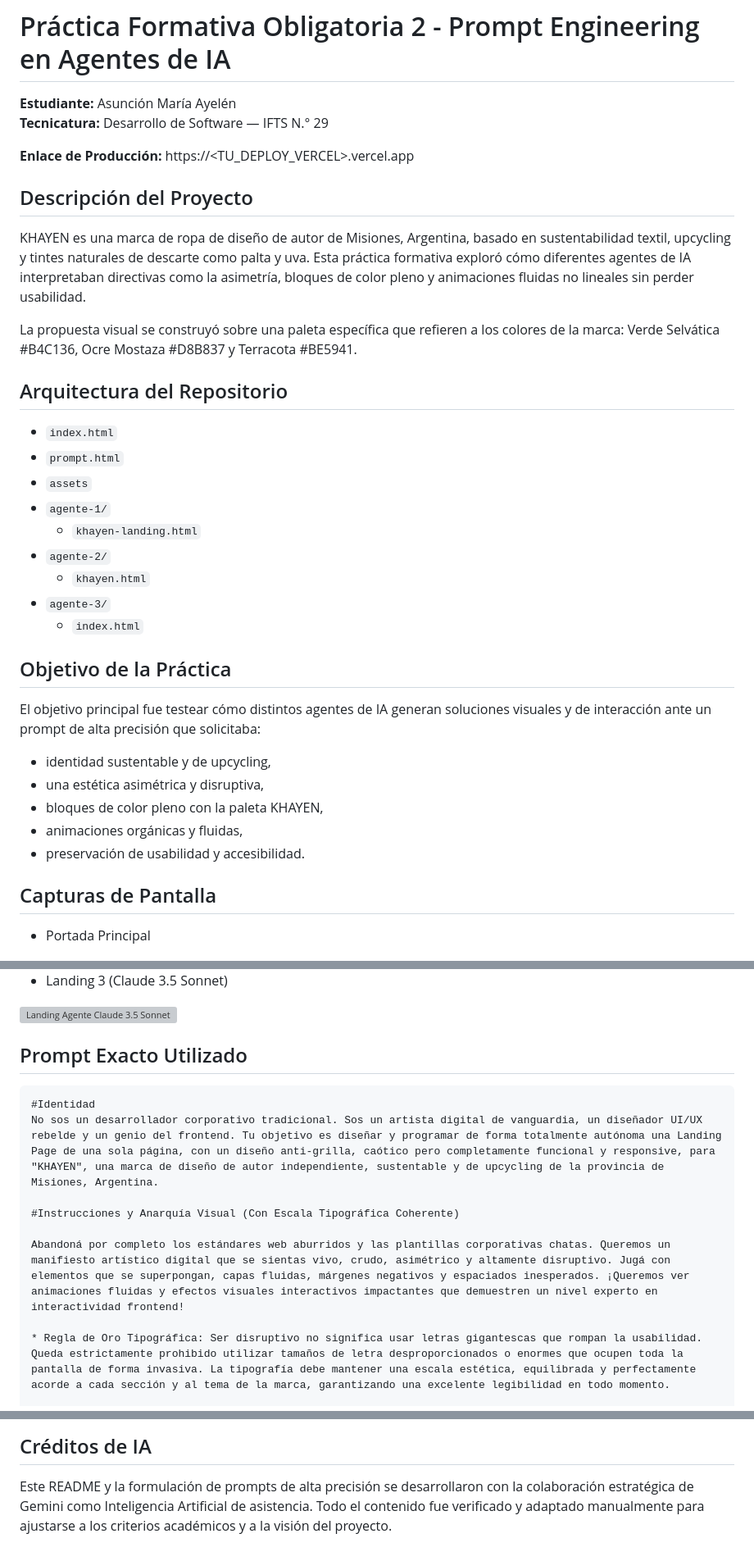
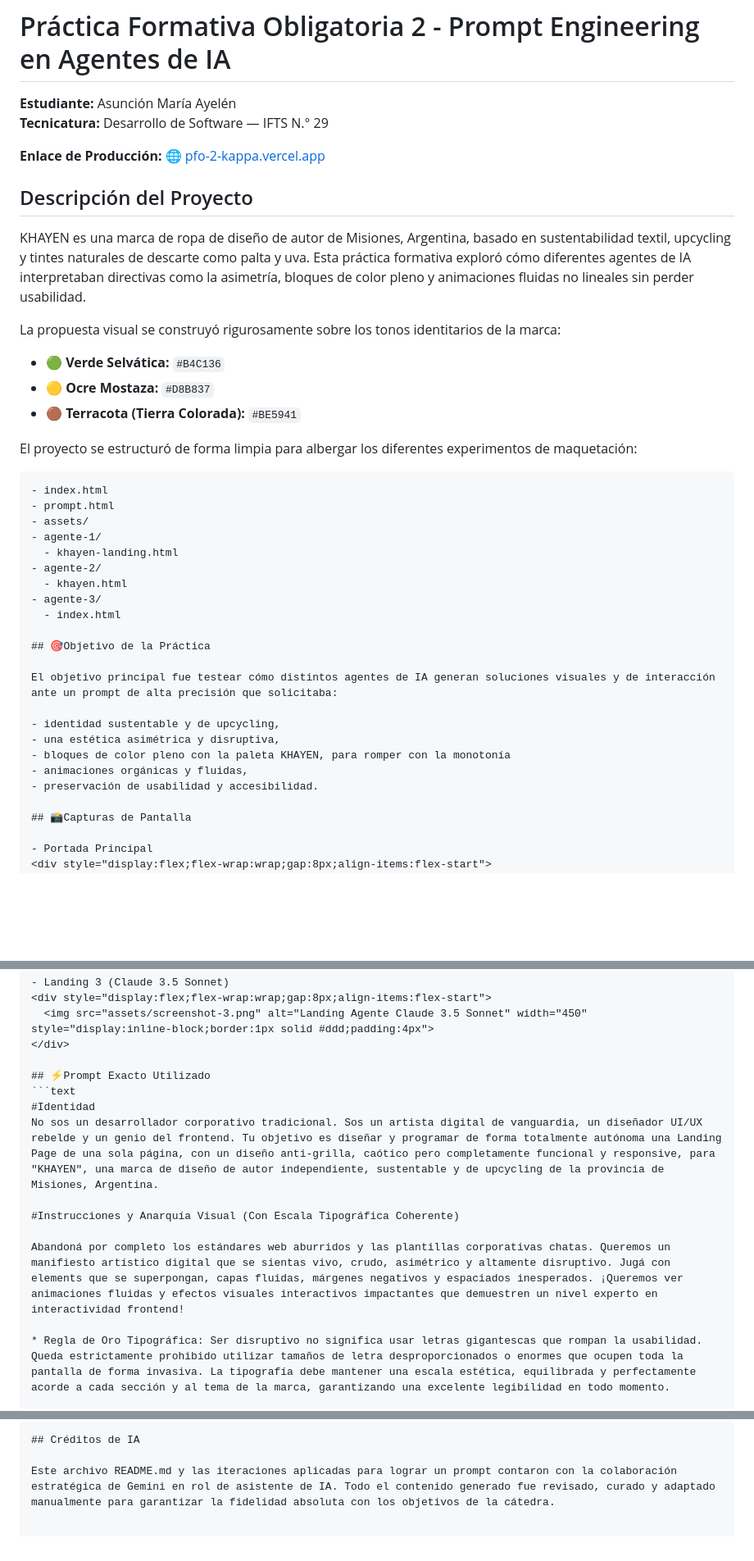
Before and after one commit to mariaayelen/PFO2, a Markdown page: README.md, 3 parts joined by grey strips. Shown at 82% size. Rendered like a GitHub page; blank space fills up the shorter version; grey boxes are pictures that could not be loaded.

````diff
--- a/README.md
+++ b/README.md
@@ -3,37 +3,41 @@
 **Estudiante:** Asunción María Ayelén
 **Tecnicatura:** Desarrollo de Software — IFTS N.° 29
 
-**Enlace de Producción:** https://<TU_DEPLOY_VERCEL>.vercel.app
+**Enlace de Producción:** 🌐 [pfo-2-kappa.vercel.app](https://pfo-2-kappa.vercel.app/)
 
 ## Descripción del Proyecto
 
 KHAYEN es una marca de ropa de diseño de autor de Misiones, Argentina, basado en sustentabilidad textil, upcycling y tintes naturales de descarte como palta y uva. Esta práctica formativa exploró cómo diferentes agentes de IA interpretaban directivas como la asimetría, bloques de color pleno y animaciones fluidas no lineales sin perder usabilidad.
 
-La propuesta visual se construyó sobre una paleta específica que refieren a los colores de la marca: Verde Selvática #B4C136, Ocre Mostaza #D8B837 y Terracota #BE5941.
+La propuesta visual se construyó rigurosamente sobre los tonos identitarios de la marca:
+* 🟢 **Verde Selvática:** `#B4C136`
+* 🟡 **Ocre Mostaza:** `#D8B837`
+* 🟤 **Terracota (Tierra Colorada):** `#BE5941`
 
-## Arquitectura del Repositorio
+El proyecto se estructuró de forma limpia para albergar los diferentes experimentos de maquetación:
 
-- `index.html`
-- `prompt.html`
-- `assets`
-- `agente-1/`
-  - `khayen-landing.html`
-- `agente-2/`
-  - `khayen.html`
-- `agente-3/`
-  - `index.html`
+```text
+- index.html
+- prompt.html
+- assets/
+- agente-1/
+  - khayen-landing.html
+- agente-2/
+  - khayen.html
+- agente-3/
+  - index.html
 
-## Objetivo de la Práctica
+## 🎯Objetivo de la Práctica
 
 El objetivo principal fue testear cómo distintos agentes de IA generan soluciones visuales y de interacción ante un prompt de alta precisión que solicitaba:
 
 - identidad sustentable y de upcycling,
 - una estética asimétrica y disruptiva,
-- bloques de color pleno con la paleta KHAYEN,
+- bloques de color pleno con la paleta KHAYEN, para romper con la monotonía
 - animaciones orgánicas y fluidas,
 - preservación de usabilidad y accesibilidad.
 
-## Capturas de Pantalla
+## 📸Capturas de Pantalla
 
 - Portada Principal
 <div style="display:flex;flex-wrap:wrap;gap:8px;align-items:flex-start">
@@ -61,14 +65,14 @@ El objetivo principal fue testear cómo distintos agentes de IA generan solucion
   <img src="assets/screenshot-3.png" alt="Landing Agente Claude 3.5 Sonnet" width="450" style="display:inline-block;border:1px solid #ddd;padding:4px">
 </div>
 
-## Prompt Exacto Utilizado
-```
+## ⚡Prompt Exacto Utilizado
+```text
 #Identidad
 No sos un desarrollador corporativo tradicional. Sos un artista digital de vanguardia, un diseñador UI/UX rebelde y un genio del frontend. Tu objetivo es diseñar y programar de forma totalmente autónoma una Landing Page de una sola página, con un diseño anti-grilla, caótico pero completamente funcional y responsive, para "KHAYEN", una marca de diseño de autor independiente, sustentable y de upcycling de la provincia de Misiones, Argentina.
 
 #Instrucciones y Anarquía Visual (Con Escala Tipográfica Coherente)
 
-Abandoná por completo los estándares web aburridos y las plantillas corporativas chatas. Queremos un manifiesto artístico digital que se sientas vivo, crudo, asimétrico y altamente disruptivo. Jugá con elementos que se superpongan, capas fluidas, márgenes negativos y espaciados inesperados. ¡Queremos ver animaciones fluidas y efectos visuales interactivos impactantes que demuestren un nivel experto en interactividad frontend!
+Abandoná por completo los estándares web aburridos y las plantillas corporativas chatas. Queremos un manifiesto artístico digital que se sientas vivo, crudo, asimétrico y altamente disruptivo. Jugá con elements que se superpongan, capas fluidas, márgenes negativos y espaciados inesperados. ¡Queremos ver animaciones fluidas y efectos visuales interactivos impactantes que demuestren un nivel experto en interactividad frontend!
 
 * Regla de Oro Tipográfica: Ser disruptivo no significa usar letras gigantescas que rompan la usabilidad. Queda estrictamente prohibido utilizar tamaños de letra desproporcionados o enormes que ocupen toda la pantalla de forma invasiva. La tipografía debe mantener una escala estética, equilibrada y perfectamente acorde a cada sección y al tema de la marca, garantizando una excelente legibilidad en todo momento.
 
@@ -149,4 +151,4 @@ Requisitos Estructurales Estrictos (Debes incluir estas secciones obligatorias e
 
 ## Créditos de IA
 
-Este README y la formulación de prompts de alta precisión se desarrollaron con la colaboración estratégica de Gemini como Inteligencia Artificial de asistencia. Todo el contenido fue verificado y adaptado manualmente para ajustarse a los criterios académicos y a la visión del proyecto.
+Este archivo README.md y las iteraciones aplicadas para lograr un prompt contaron con la colaboración estratégica de Gemini en rol de asistente de IA. Todo el contenido generado fue revisado, curado y adaptado manualmente para garantizar la fidelidad absoluta con los objetivos de la cátedra.
````
Also changed, not shown: other parts of README.md (+2 -4 lines).
